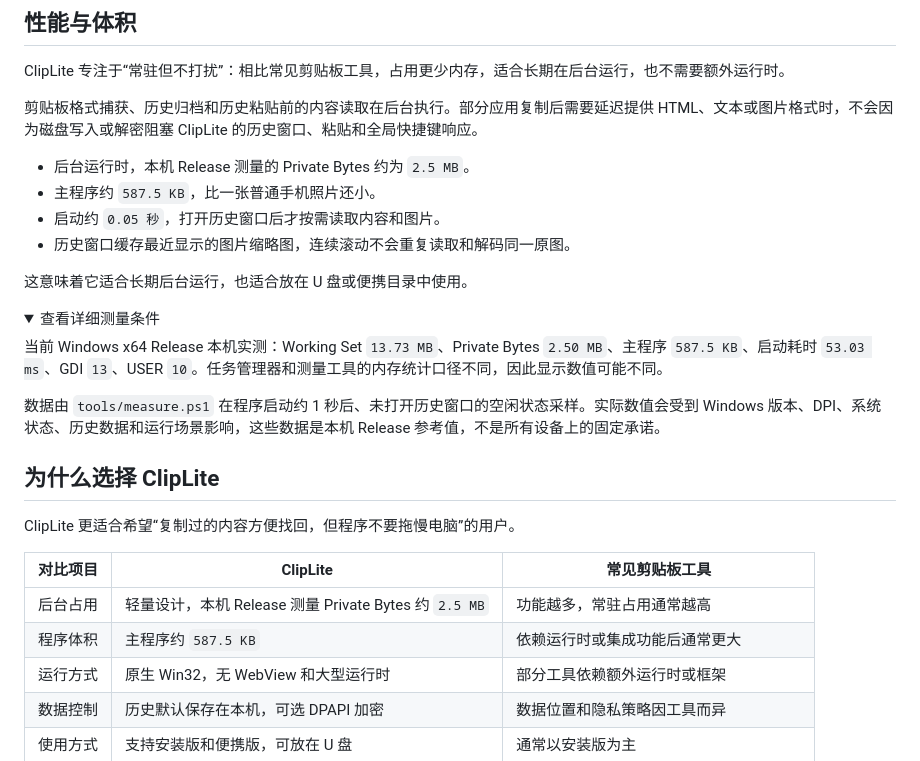
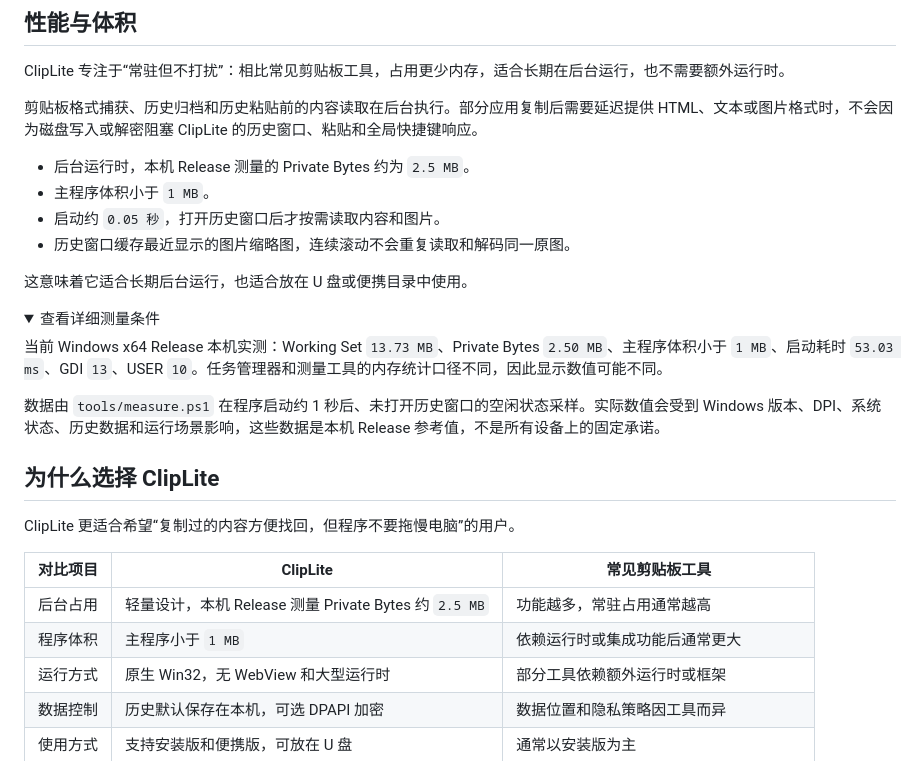
Before and after one commit to wxh-777/ClipLite, a Markdown page: README.md, the part around the change. Rendered like a GitHub page; folded sections open.

```diff
--- a/README.md
+++ b/README.md
@@ -46,7 +46,7 @@ ClipLite 专注于“常驻但不打扰”：相比常见剪贴板工具，占
 剪贴板格式捕获、历史归档和历史粘贴前的内容读取在后台执行。部分应用复制后需要延迟提供 HTML、文本或图片格式时，不会因为磁盘写入或解密阻塞 ClipLite 的历史窗口、粘贴和全局快捷键响应。
 
 - 后台运行时，本机 Release 测量的 Private Bytes 约为 `2.5 MB`。
-- 主程序约 `587.5 KB`，比一张普通手机照片还小。
+- 主程序体积小于 `1 MB`。
 - 启动约 `0.05 秒`，打开历史窗口后才按需读取内容和图片。
 - 历史窗口缓存最近显示的图片缩略图，连续滚动不会重复读取和解码同一原图。
 
@@ -55,7 +55,7 @@ ClipLite 专注于“常驻但不打扰”：相比常见剪贴板工具，占
 <details>
 <summary>查看详细测量条件</summary>
 
-当前 Windows x64 Release 本机实测：Working Set `13.73 MB`、Private Bytes `2.50 MB`、主程序 `587.5 KB`、启动耗时 `53.03 ms`、GDI `13`、USER `10`。任务管理器和测量工具的内存统计口径不同，因此显示数值可能不同。
+当前 Windows x64 Release 本机实测：Working Set `13.73 MB`、Private Bytes `2.50 MB`、主程序体积小于 `1 MB`、启动耗时 `53.03 ms`、GDI `13`、USER `10`。任务管理器和测量工具的内存统计口径不同，因此显示数值可能不同。
 
 数据由 `tools/measure.ps1` 在程序启动约 1 秒后、未打开历史窗口的空闲状态采样。实际数值会受到 Windows 版本、DPI、系统状态、历史数据和运行场景影响，这些数据是本机 Release 参考值，不是所有设备上的固定承诺。
 
@@ -68,7 +68,7 @@ ClipLite 更适合希望“复制过的内容方便找回，但程序不要拖
 | 对比项目 | ClipLite | 常见剪贴板工具 |
 | --- | --- | --- |
 | 后台占用 | 轻量设计，本机 Release 测量 Private Bytes 约 `2.5 MB` | 功能越多，常驻占用通常越高 |
-| 程序体积 | 主程序约 `587.5 KB` | 依赖运行时或集成功能后通常更大 |
+| 程序体积 | 主程序小于 `1 MB` | 依赖运行时或集成功能后通常更大 |
 | 运行方式 | 原生 Win32，无 WebView 和大型运行时 | 部分工具依赖额外运行时或框架 |
 | 数据控制 | 历史默认保存在本机，可选 DPAPI 加密 | 数据位置和隐私策略因工具而异 |
 | 使用方式 | 支持安装版和便携版，可放在 U 盘 | 通常以安装版为主 |
```
Also changed, not shown: README.en.md (+3 -3 lines).
